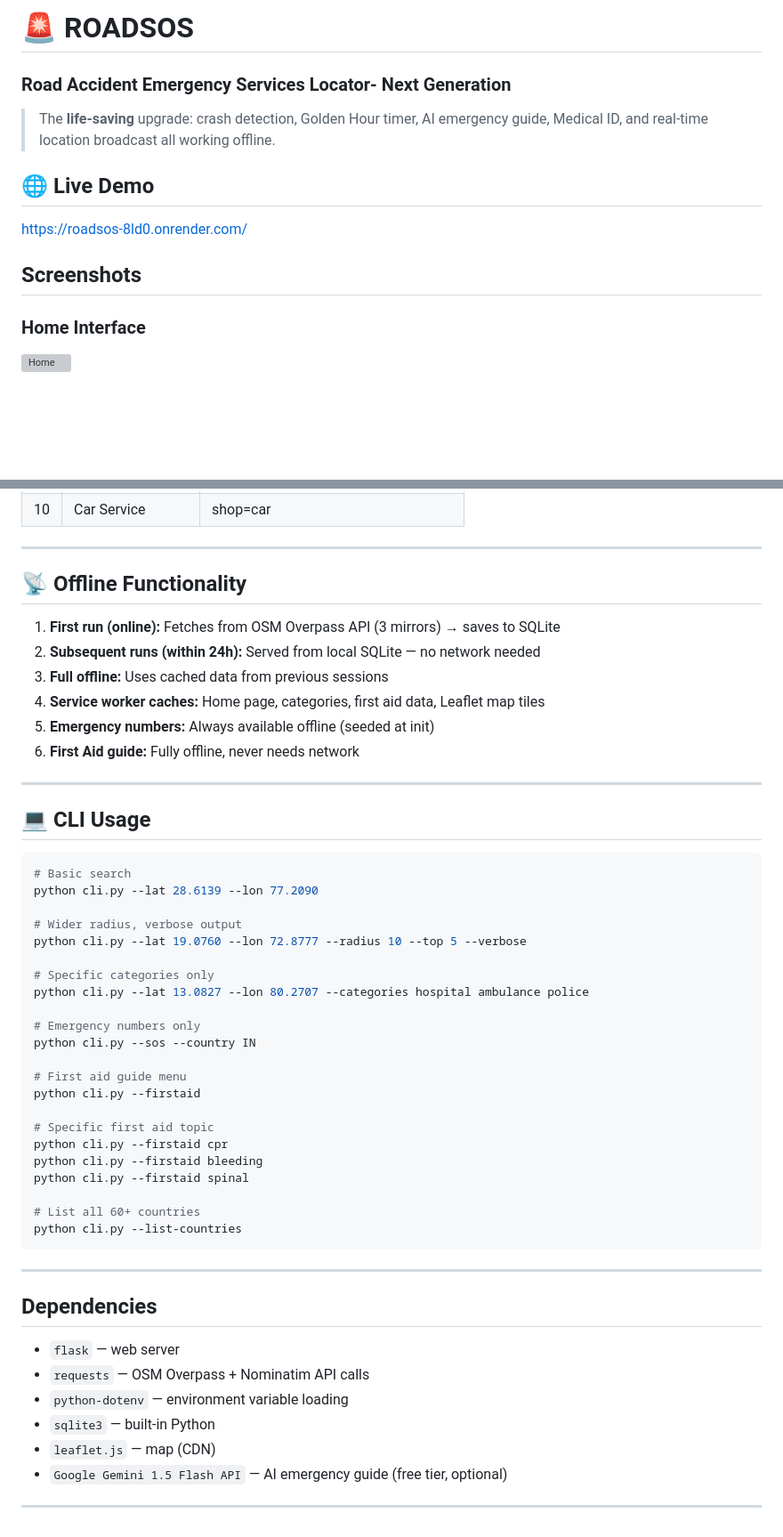
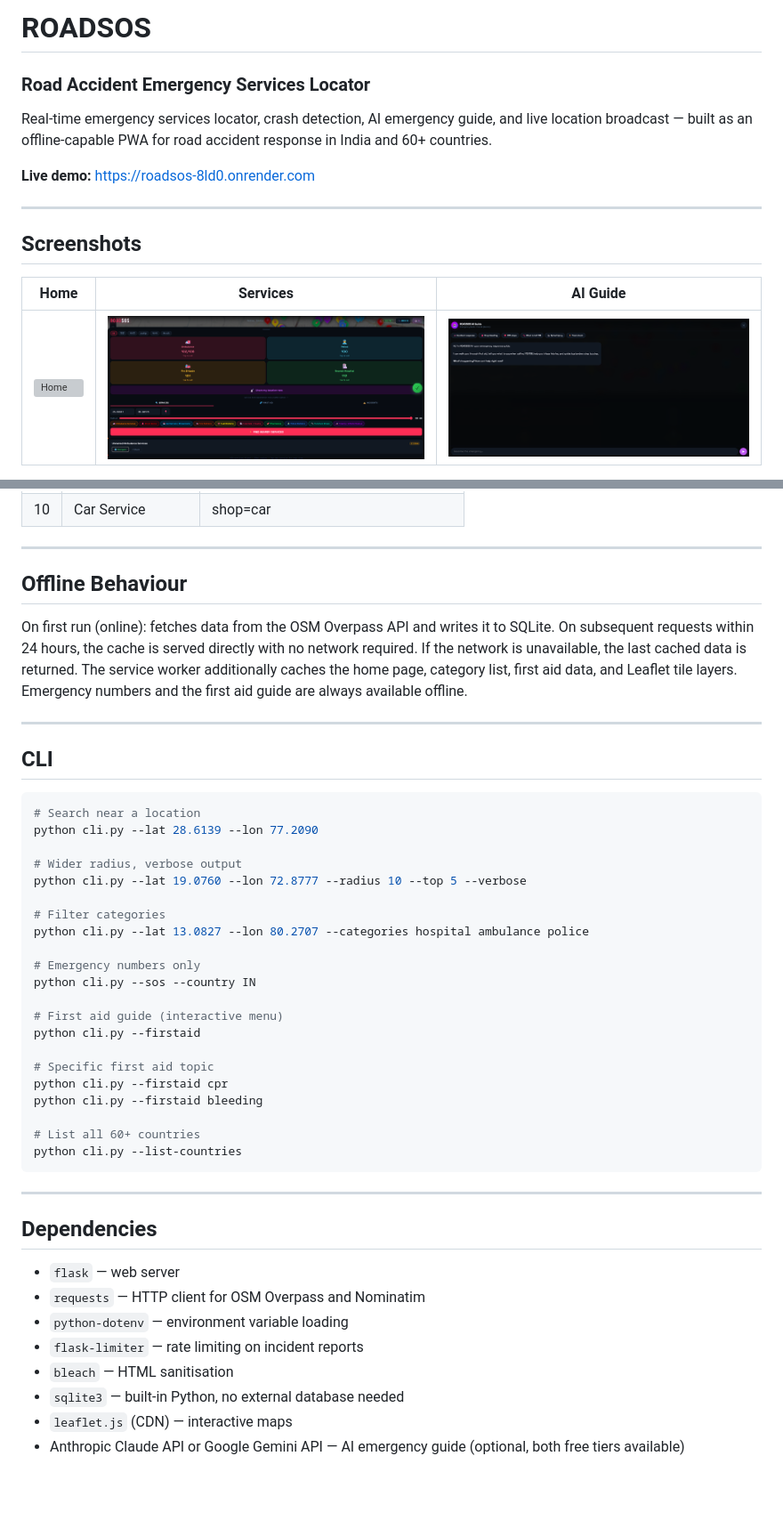
Before and after one commit to sciencebanda09/ROADSOS, a Markdown page: README.md, 2 parts joined by grey strips. Shown at 89% size. Drawn GitHub-style; blank space fills up the shorter version; grey boxes are pictures that could not be loaded.

````diff
--- a/README.md
+++ b/README.md
@@ -1,13 +1,15 @@
-# 🚨 ROADSOS
-### Road Accident Emergency Services Locator- Next Generation
+# ROADSOS
+### Road Accident Emergency Services Locator
 
-> The **life-saving** upgrade: crash detection, Golden Hour timer, AI emergency guide, Medical ID, and real-time location broadcast all working offline.
+Real-time emergency services locator, crash detection, AI emergency guide, and live location broadcast — built as an offline-capable PWA for road accident response in India and 60+ countries.
 
-## 🌐 Live Demo
-https://roadsos-8ld0.onrender.com/
+**Live demo:** https://roadsos-8ld0.onrender.com
+
+---
 
 ## Screenshots
 
-### Home Interface
-![Home](screenshots/Home.png)
+| Home | Services | AI Guide |
+|------|----------|----------|
+| ![Home](screenshots/Home.png) | ![Services](screenshots/services.png) | ![AI Guide](screenshots/ai-guide.png) |
 
@@ -210,39 +192,33 @@ Prevents accidental emergency activation:
 
 ---
 
-## 📡 Offline Functionality
+## Offline Behaviour
 
-1. **First run (online):** Fetches from OSM Overpass API (3 mirrors) → saves to SQLite
-2. **Subsequent runs (within 24h):** Served from local SQLite — no network needed
-3. **Full offline:** Uses cached data from previous sessions
-4. **Service worker caches:** Home page, categories, first aid data, Leaflet map tiles
-5. **Emergency numbers:** Always available offline (seeded at init)
-6. **First Aid guide:** Fully offline, never needs network
+On first run (online): fetches data from the OSM Overpass API and writes it to SQLite. On subsequent requests within 24 hours, the cache is served directly with no network required. If the network is unavailable, the last cached data is returned. The service worker additionally caches the home page, category list, first aid data, and Leaflet tile layers. Emergency numbers and the first aid guide are always available offline.
 
 ---
 
-## 💻 CLI Usage
+## CLI
 
 ```bash
-# Basic search
+# Search near a location
 python cli.py --lat 28.6139 --lon 77.2090
 
 # Wider radius, verbose output
 python cli.py --lat 19.0760 --lon 72.8777 --radius 10 --top 5 --verbose
 
-# Specific categories only
+# Filter categories
 python cli.py --lat 13.0827 --lon 80.2707 --categories hospital ambulance police
 
 # Emergency numbers only
 python cli.py --sos --country IN
 
-# First aid guide menu
+# First aid guide (interactive menu)
 python cli.py --firstaid
 
 # Specific first aid topic
 python cli.py --firstaid cpr
 python cli.py --firstaid bleeding
-python cli.py --firstaid spinal
 
 # List all 60+ countries
 python cli.py --list-countries
@@ -253,10 +229,10 @@ python cli.py --list-countries
 ## Dependencies
 
 - `flask` — web server
-- `requests` — OSM Overpass + Nominatim API calls
+- `requests` — HTTP client for OSM Overpass and Nominatim
 - `python-dotenv` — environment variable loading
-- `sqlite3` — built-in Python
-- `leaflet.js` — map (CDN)
-- `Google Gemini 1.5 Flash API` — AI emergency guide (free tier, optional)
-
----
+- `flask-limiter` — rate limiting on incident reports
+- `bleach` — HTML sanitisation
+- `sqlite3` — built-in Python, no external database needed
+- `leaflet.js` (CDN) — interactive maps
+- Anthropic Claude API or Google Gemini API — AI emergency guide (optional, both free tiers available)
````
Also changed, not shown: other parts of README.md (+83 -103 lines).
